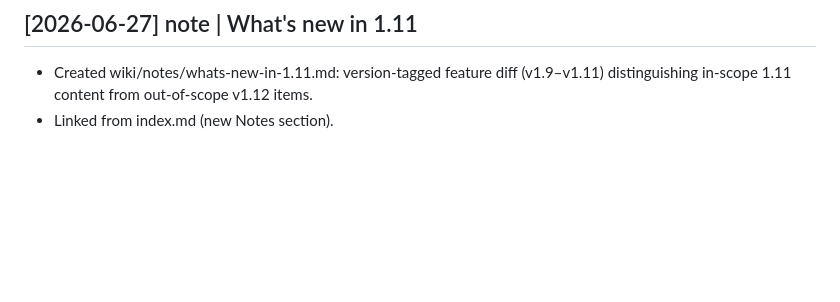
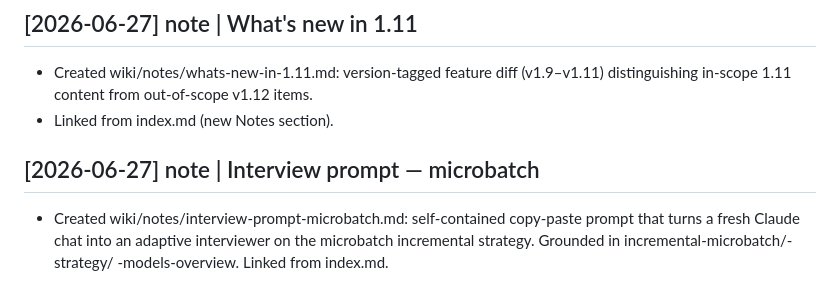
Before and after one commit to wjsutton/dbt-certification-chatbot, a Markdown page: wiki/log.md, the part around the change. Rendered like a GitHub page; blank space fills up the shorter version.

```diff
--- a/wiki/log.md
+++ b/wiki/log.md
@@ -86,3 +86,9 @@ Append-only timeline. Prefix entries `## [YYYY-MM-DD] <op> | <subject>` so they
 - Created wiki/notes/whats-new-in-1.11.md: version-tagged feature diff (v1.9–v1.11)
   distinguishing in-scope 1.11 content from out-of-scope v1.12 items.
 - Linked from index.md (new Notes section).
+
+## [2026-06-27] note | Interview prompt — microbatch
+- Created wiki/notes/interview-prompt-microbatch.md: self-contained copy-paste
+  prompt that turns a fresh Claude chat into an adaptive interviewer on the
+  microbatch incremental strategy. Grounded in incremental-microbatch/-strategy/
+  -models-overview. Linked from index.md.
```
Also changed, not shown: wiki/index.md (+1 -0 lines), wiki/notes/interview-prompt-microbatch.md (added, +123 -0 lines).
